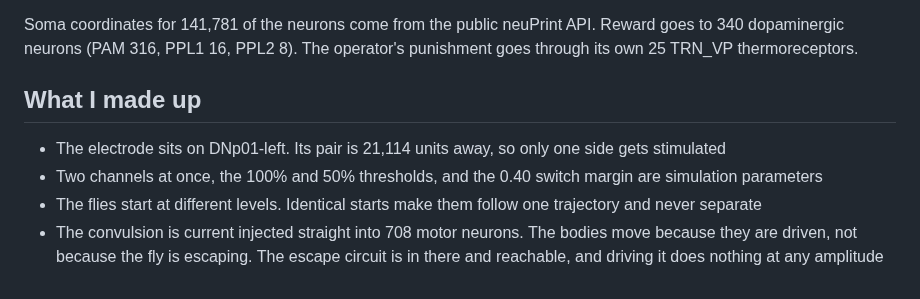
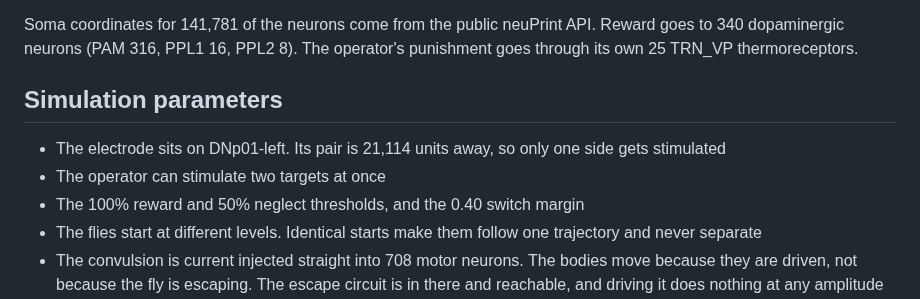
Before and after one commit to aravpanwar/amfly, a Markdown page: README.md, the part around the change. GitHub-like rendering.

Commit message:
Rename the parameters section
'What I made up' is a first-person aside, not a heading anyone puts in a
README. Also splits the bullet that said 'are simulation parameters' under a
heading now called Simulation parameters.

```diff
--- a/README.md
+++ b/README.md
@@ -104,12 +104,12 @@ Soma coordinates for 141,781 of the neurons come from the public neuPrint API.
 Reward goes to 340 dopaminergic neurons (PAM 316, PPL1 16, PPL2 8). The
 operator's punishment goes through its own 25 TRN_VP thermoreceptors.
 
-## What I made up
+## Simulation parameters
 
 - The electrode sits on DNp01-left. Its pair is 21,114 units away, so only one
   side gets stimulated
-- Two channels at once, the 100% and 50% thresholds, and the 0.40 switch
-  margin are simulation parameters
+- The operator can stimulate two targets at once
+- The 100% reward and 50% neglect thresholds, and the 0.40 switch margin
 - The flies start at different levels. Identical starts make them follow one
   trajectory and never separate
 - The convulsion is current injected straight into 708 motor neurons. The
```
